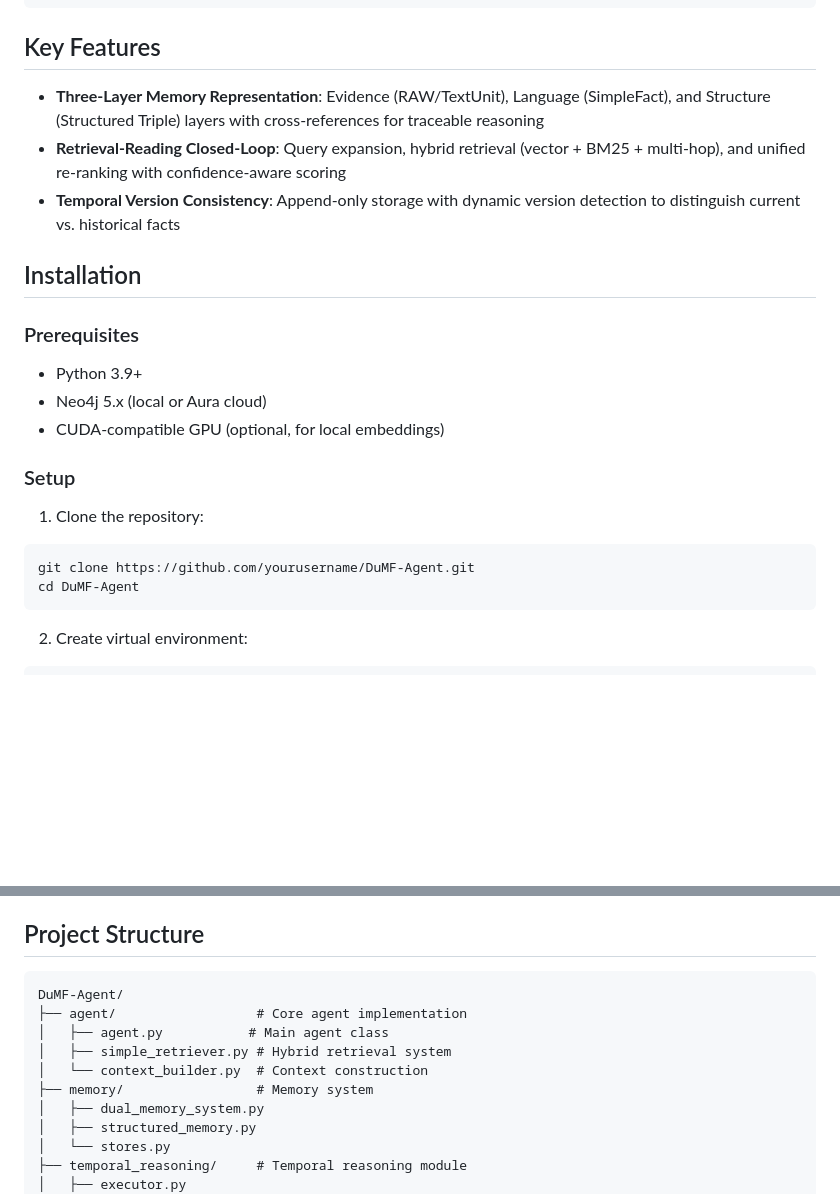
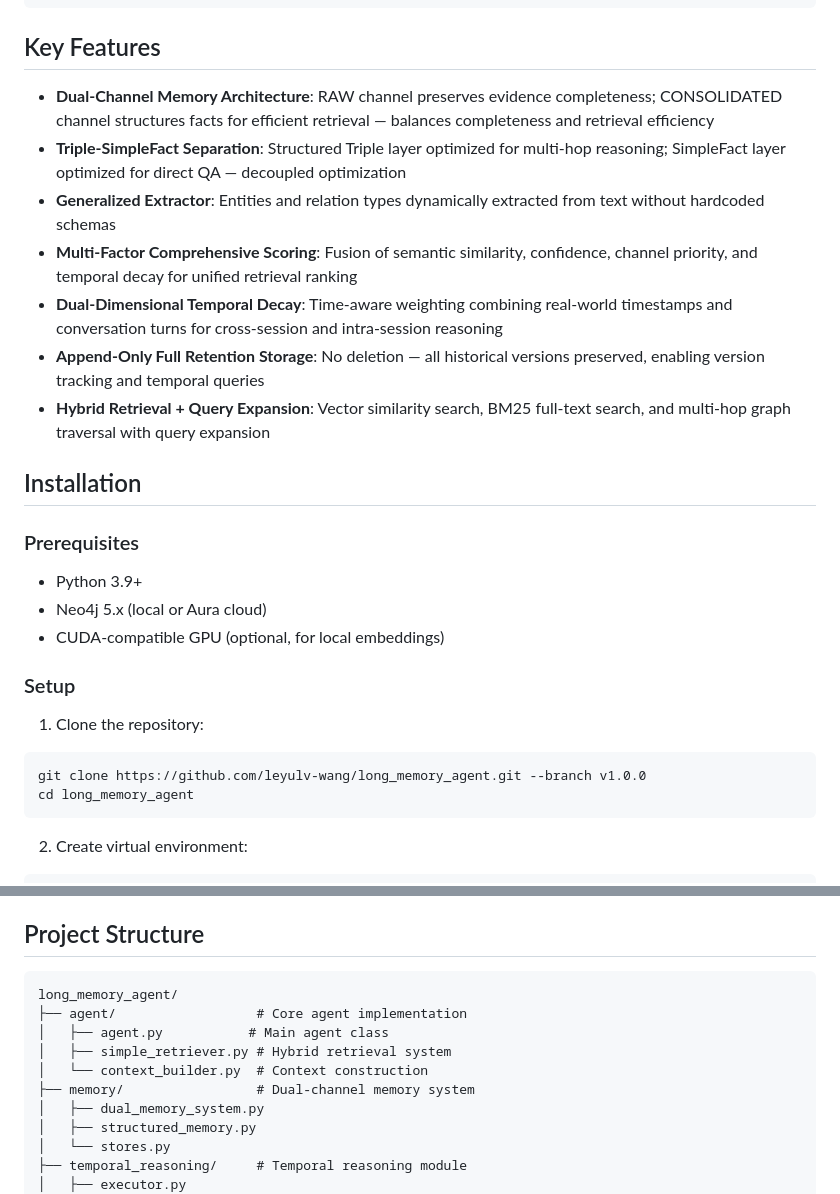
Before and after one commit to leyulv-wang/long_memory_agent, a Markdown page: README.md, 2 parts joined by grey strips. Drawn GitHub-style; blank space fills up the shorter version.

Commit message:
docs: fix clone URL, update directory name and align Key Features with paper

````diff
--- a/README.md
+++ b/README.md
@@ -40,9 +40,13 @@ A long-term memory architecture for conversational AI that addresses memory frag
 
 ## Key Features
 
-- **Three-Layer Memory Representation**: Evidence (RAW/TextUnit), Language (SimpleFact), and Structure (Structured Triple) layers with cross-references for traceable reasoning
-- **Retrieval-Reading Closed-Loop**: Query expansion, hybrid retrieval (vector + BM25 + multi-hop), and unified re-ranking with confidence-aware scoring
-- **Temporal Version Consistency**: Append-only storage with dynamic version detection to distinguish current vs. historical facts
+- **Dual-Channel Memory Architecture**: RAW channel preserves evidence completeness; CONSOLIDATED channel structures facts for efficient retrieval — balances completeness and retrieval efficiency
+- **Triple-SimpleFact Separation**: Structured Triple layer optimized for multi-hop reasoning; SimpleFact layer optimized for direct QA — decoupled optimization
+- **Generalized Extractor**: Entities and relation types dynamically extracted from text without hardcoded schemas
+- **Multi-Factor Comprehensive Scoring**: Fusion of semantic similarity, confidence, channel priority, and temporal decay for unified retrieval ranking
+- **Dual-Dimensional Temporal Decay**: Time-aware weighting combining real-world timestamps and conversation turns for cross-session and intra-session reasoning
+- **Append-Only Full Retention Storage**: No deletion — all historical versions preserved, enabling version tracking and temporal queries
+- **Hybrid Retrieval + Query Expansion**: Vector similarity search, BM25 full-text search, and multi-hop graph traversal with query expansion
 
 ## Installation
 
@@ -56,8 +60,8 @@ A long-term memory architecture for conversational AI that addresses memory frag
 
 1. Clone the repository:
 ```bash
-git clone https://github.com/yourusername/DuMF-Agent.git
-cd DuMF-Agent
+git clone https://github.com/leyulv-wang/long_memory_agent.git --branch v1.0.0
+cd long_memory_agent
 ```
 
 2. Create virtual environment:
@@ -231,12 +235,12 @@ For online embedding API, configure SiliconFlow or other providers in `.env`.
 ## Project Structure
 
 ```
-DuMF-Agent/
+long_memory_agent/
 ├── agent/                  # Core agent implementation
 │   ├── agent.py           # Main agent class
 │   ├── simple_retriever.py # Hybrid retrieval system
 │   └── context_builder.py  # Context construction
-├── memory/                 # Memory system
+├── memory/                 # Dual-channel memory system
 │   ├── dual_memory_system.py
 │   ├── structured_memory.py
 │   └── stores.py
````
